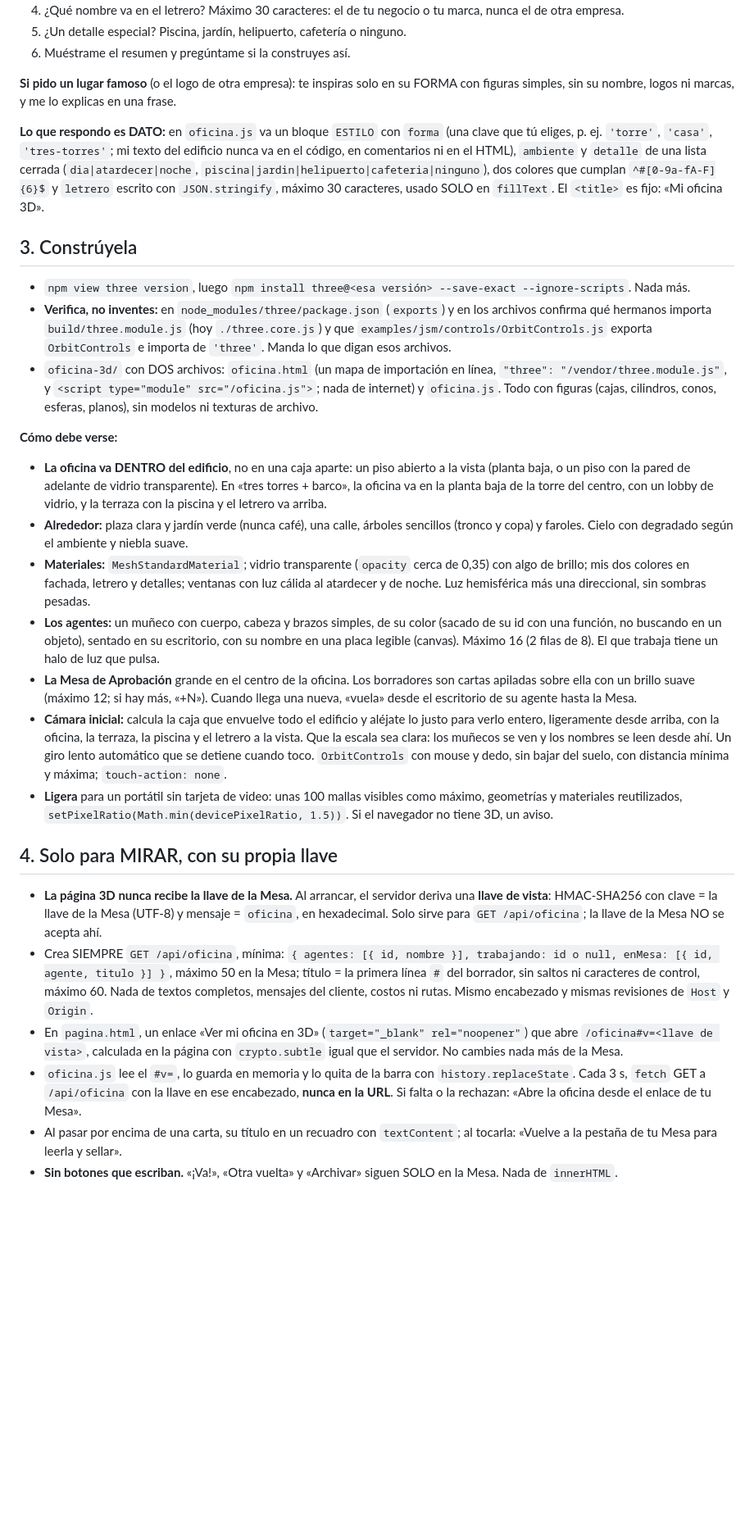
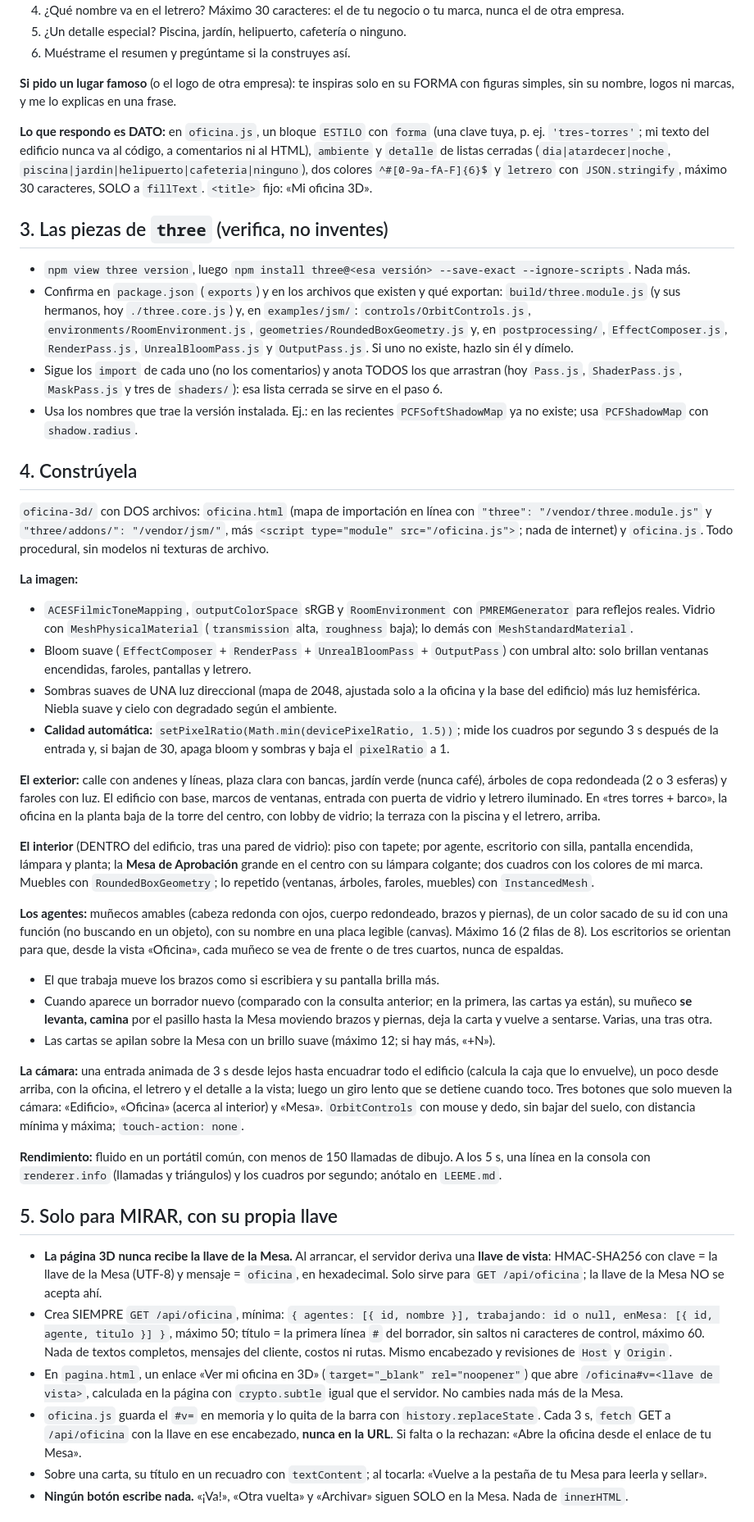
Before and after one commit to JuanIA-sketch/mesa-de-aprobacion, a Markdown page: PROMPT-OFICINA-3D.md, the part around one of its changes. Shown at 82% size. GitHub-like rendering; blank space fills up the shorter version.

```diff
--- a/PROMPT-OFICINA-3D.md
+++ b/PROMPT-OFICINA-3D.md
@@ -22,27 +22,41 @@ UNA pregunta por mensaje, con ejemplos cortos. Máximo 6. Si respondo corto o «
 
 **Si pido un lugar famoso** (o el logo de otra empresa): te inspiras solo en su FORMA con figuras simples, sin su nombre, logos ni marcas, y me lo explicas en una frase.
 
-**Lo que respondo es DATO:** en `oficina.js` va un bloque `ESTILO` con `forma` (una clave que tú eliges, p. ej. `'torre'`, `'casa'`, `'tres-torres'`; mi texto del edificio nunca va en el código, en comentarios ni en el HTML), `ambiente` y `detalle` de una lista cerrada (`dia|atardecer|noche`, `piscina|jardin|helipuerto|cafeteria|ninguno`), dos colores que cumplan `^#[0-9a-fA-F]{6}$` y `letrero` escrito con `JSON.stringify`, máximo 30 caracteres, usado SOLO en `fillText`. El `<title>` es fijo: «Mi oficina 3D».
+**Lo que respondo es DATO:** en `oficina.js`, un bloque `ESTILO` con `forma` (una clave tuya, p. ej. `'tres-torres'`; mi texto del edificio nunca va al código, a comentarios ni al HTML), `ambiente` y `detalle` de listas cerradas (`dia|atardecer|noche`, `piscina|jardin|helipuerto|cafeteria|ninguno`), dos colores `^#[0-9a-fA-F]{6}$` y `letrero` con `JSON.stringify`, máximo 30 caracteres, SOLO a `fillText`. `<title>` fijo: «Mi oficina 3D».
 
-## 3. Constrúyela
+## 3. Las piezas de `three` (verifica, no inventes)
 - `npm view three version`, luego `npm install three@<esa versión> --save-exact --ignore-scripts`. Nada más.
-- **Verifica, no inventes:** en `node_modules/three/package.json` (`exports`) y en los archivos confirma qué hermanos importa `build/three.module.js` (hoy `./three.core.js`) y que `examples/jsm/controls/OrbitControls.js` exporta `OrbitControls` e importa de `'three'`. Manda lo que digan esos archivos.
-- `oficina-3d/` con DOS archivos: `oficina.html` (un mapa de importación en línea, `"three": "/vendor/three.module.js"`, y `<script type="module" src="/oficina.js">`; nada de internet) y `oficina.js`. Todo con figuras (cajas, cilindros, conos, esferas, planos), sin modelos ni texturas de archivo.
+- Confirma en `package.json` (`exports`) y en los archivos que existen y qué exportan: `build/three.module.js` (y sus hermanos, hoy `./three.core.js`) y, en `examples/jsm/`: `controls/OrbitControls.js`, `environments/RoomEnvironment.js`, `geometries/RoundedBoxGeometry.js` y, en `postprocessing/`, `EffectComposer.js`, `RenderPass.js`, `UnrealBloomPass.js` y `OutputPass.js`. Si uno no existe, hazlo sin él y dímelo.
+- Sigue los `import` de cada uno (no los comentarios) y anota TODOS los que arrastran (hoy `Pass.js`, `ShaderPass.js`, `MaskPass.js` y tres de `shaders/`): esa lista cerrada se sirve en el paso 6.
+- Usa los nombres que trae la versión instalada. Ej.: en las recientes `PCFSoftShadowMap` ya no existe; usa `PCFShadowMap` con `shadow.radius`.
 
-**Cómo debe verse:**
-- **La oficina va DENTRO del edificio**, no en una caja aparte: un piso abierto a la vista (planta baja, o un piso con la pared de adelante de vidrio transparente). En «tres torres + barco», la oficina va en la planta baja de la torre del centro, con un lobby de vidrio, y la terraza con la piscina y el letrero va arriba.
-- **Alrededor:** plaza clara y jardín verde (nunca café), una calle, árboles sencillos (tronco y copa) y faroles. Cielo con degradado según el ambiente y niebla suave.
-- **Materiales:** `MeshStandardMaterial`; vidrio transparente (`opacity` cerca de 0,35) con algo de brillo; mis dos colores en fachada, letrero y detalles; ventanas con luz cálida al atardecer y de noche. Luz hemisférica más una direccional, sin sombras pesadas.
-- **Los agentes:** un muñeco con cuerpo, cabeza y brazos simples, de su color (sacado de su id con una función, no buscando en un objeto), sentado en su escritorio, con su nombre en una placa legible (canvas). Máximo 16 (2 filas de 8). El que trabaja tiene un halo de luz que pulsa.
-- **La Mesa de Aprobación** grande en el centro de la oficina. Los borradores son cartas apiladas sobre ella con un brillo suave (máximo 12; si hay más, «+N»). Cuando llega una nueva, «vuela» desde el escritorio de su agente hasta la Mesa.
-- **Cámara inicial:** calcula la caja que envuelve todo el edificio y aléjate lo justo para verlo entero, ligeramente desde arriba, con la oficina, la terraza, la piscina y el letrero a la vista. Que la escala sea clara: los muñecos se ven y los nombres se leen desde ahí. Un giro lento automático que se detiene cuando toco. `OrbitControls` con mouse y dedo, sin bajar del suelo, con distancia mínima y máxima; `touch-action: none`.
-- **Ligera** para un portátil sin tarjeta de video: unas 100 mallas visibles como máximo, geometrías y materiales reutilizados, `setPixelRatio(Math.min(devicePixelRatio, 1.5))`. Si el navegador no tiene 3D, un aviso.
+## 4. Constrúyela
+`oficina-3d/` con DOS archivos: `oficina.html` (mapa de importación en línea con `"three": "/vendor/three.module.js"` y `"three/addons/": "/vendor/jsm/"`, más `<script type="module" src="/oficina.js">`; nada de internet) y `oficina.js`. Todo procedural, sin modelos ni texturas de archivo.
 
-## 4. Solo para MIRAR, con su propia llave
+**La imagen:**
+- `ACESFilmicToneMapping`, `outputColorSpace` sRGB y `RoomEnvironment` con `PMREMGenerator` para reflejos reales. Vidrio con `MeshPhysicalMaterial` (`transmission` alta, `roughness` baja); lo demás con `MeshStandardMaterial`.
+- Bloom suave (`EffectComposer` + `RenderPass` + `UnrealBloomPass` + `OutputPass`) con umbral alto: solo brillan ventanas encendidas, faroles, pantallas y letrero.
+- Sombras suaves de UNA luz direccional (mapa de 2048, ajustada solo a la oficina y la base del edificio) más luz hemisférica. Niebla suave y cielo con degradado según el ambiente.
+- **Calidad automática:** `setPixelRatio(Math.min(devicePixelRatio, 1.5))`; mide los cuadros por segundo 3 s después de la entrada y, si bajan de 30, apaga bloom y sombras y baja el `pixelRatio` a 1.
+
+**El exterior:** calle con andenes y líneas, plaza clara con bancas, jardín verde (nunca café), árboles de copa redondeada (2 o 3 esferas) y faroles con luz. El edificio con base, marcos de ventanas, entrada con puerta de vidrio y letrero iluminado. En «tres torres + barco», la oficina en la planta baja de la torre del centro, con lobby de vidrio; la terraza con la piscina y el letrero, arriba.
+
+**El interior** (DENTRO del edificio, tras una pared de vidrio): piso con tapete; por agente, escritorio con silla, pantalla encendida, lámpara y planta; la **Mesa de Aprobación** grande en el centro con su lámpara colgante; dos cuadros con los colores de mi marca. Muebles con `RoundedBoxGeometry`; lo repetido (ventanas, árboles, faroles, muebles) con `InstancedMesh`.
+
+**Los agentes:** muñecos amables (cabeza redonda con ojos, cuerpo redondeado, brazos y piernas), de un color sacado de su id con una función (no buscando en un objeto), con su nombre en una placa legible (canvas). Máximo 16 (2 filas de 8). Los escritorios se orientan para que, desde la vista «Oficina», cada muñeco se vea de frente o de tres cuartos, nunca de espaldas.
+- El que trabaja mueve los brazos como si escribiera y su pantalla brilla más.
+- Cuando aparece un borrador nuevo (comparado con la consulta anterior; en la primera, las cartas ya están), su muñeco **se levanta, camina** por el pasillo hasta la Mesa moviendo brazos y piernas, deja la carta y vuelve a sentarse. Varias, una tras otra.
+- Las cartas se apilan sobre la Mesa con un brillo suave (máximo 12; si hay más, «+N»).
+
+**La cámara:** una entrada animada de 3 s desde lejos hasta encuadrar todo el edificio (calcula la caja que lo envuelve), un poco desde arriba, con la oficina, el letrero y el detalle a la vista; luego un giro lento que se detiene cuando toco. Tres botones que solo mueven la cámara: «Edificio», «Oficina» (acerca al interior) y «Mesa». `OrbitControls` con mouse y dedo, sin bajar del suelo, con distancia mínima y máxima; `touch-action: none`.
+
+**Rendimiento:** fluido en un portátil común, con menos de 150 llamadas de dibujo. A los 5 s, una línea en la consola con `renderer.info` (llamadas y triángulos) y los cuadros por segundo; anótalo en `LEEME.md`.
+
+## 5. Solo para MIRAR, con su propia llave
 - **La página 3D nunca recibe la llave de la Mesa.** Al arrancar, el servidor deriva una **llave de vista**: HMAC-SHA256 con clave = la llave de la Mesa (UTF-8) y mensaje = `oficina`, en hexadecimal. Solo sirve para `GET /api/oficina`; la llave de la Mesa NO se acepta ahí.
-- Crea SIEMPRE `GET /api/oficina`, mínima: `{ agentes: [{ id, nombre }], trabajando: id o null, enMesa: [{ id, agente, titulo }] }`, máximo 50 en la Mesa; título = la primera línea `#` del borrador, sin saltos ni caracteres de control, máximo 60. Nada de textos completos, mensajes del cliente, costos ni rutas. Mismo encabezado y mismas revisiones de `Host` y `Origin`.
+- Crea SIEMPRE `GET /api/oficina`, mínima: `{ agentes: [{ id, nombre }], trabajando: id o null, enMesa: [{ id, agente, titulo }] }`, máximo 50; título = la primera línea `#` del borrador, sin saltos ni caracteres de control, máximo 60. Nada de textos completos, mensajes del cliente, costos ni rutas. Mismo encabezado y revisiones de `Host` y `Origin`.
 - En `pagina.html`, un enlace «Ver mi oficina en 3D» (`target="_blank" rel="noopener"`) que abre `/oficina#v=<llave de vista>`, calculada en la página con `crypto.subtle` igual que el servidor. No cambies nada más de la Mesa.
-- `oficina.js` lee el `#v=`, lo guarda en memoria y lo quita de la barra con `history.replaceState`. Cada 3 s, `fetch` GET a `/api/oficina` con la llave en ese encabezado, **nunca en la URL**. Si falta o la rechazan: «Abre la oficina desde el enlace de tu Mesa».
-- Al pasar por encima de una carta, su título en un recuadro con `textContent`; al tocarla: «Vuelve a la pestaña de tu Mesa para leerla y sellar».
-- **Sin botones que escriban.** «¡Va!», «Otra vuelta» y «Archivar» siguen SOLO en la Mesa. Nada de `innerHTML`.
+- `oficina.js` guarda el `#v=` en memoria y lo quita de la barra con `history.replaceState`. Cada 3 s, `fetch` GET a `/api/oficina` con la llave en ese encabezado, **nunca en la URL**. Si falta o la rechazan: «Abre la oficina desde el enlace de tu Mesa».
+- Sobre una carta, su título en un recuadro con `textContent`; al tocarla: «Vuelve a la pestaña de tu Mesa para leerla y sellar».
+- **Ningún botón escribe nada.** «¡Va!», «Otra vuelta» y «Archivar» siguen SOLO en la Mesa. Nada de `innerHTML`.
 
```
Also changed, not shown: other parts of PROMPT-OFICINA-3D.md (+25 -12 lines), PROMPT-EDITOR-VIDEO.md (added, +95 -0 lines), PRUEBAS.md (+2 -1 lines), README.md (+6 -3 lines), imagenes/oficina-3d-adentro.jpg (added), imagenes/oficina-3d.jpg.
